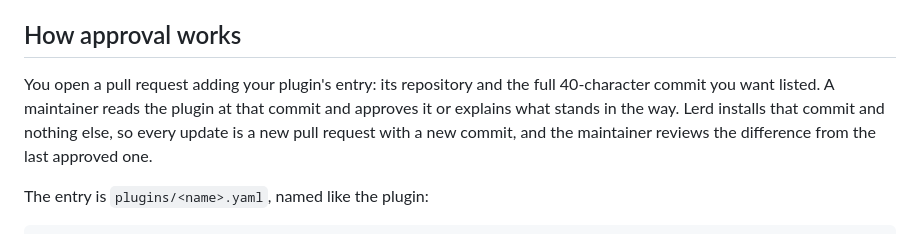
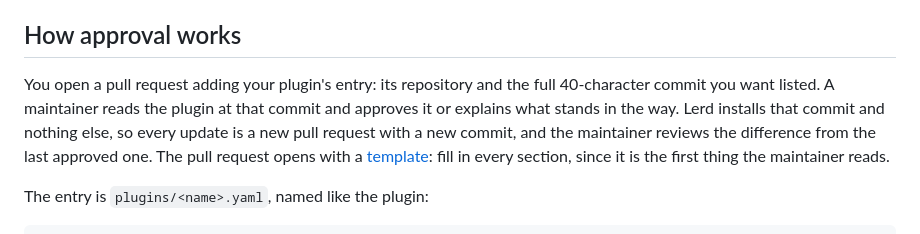
Before and after one commit to ExeQue/plugins, a Markdown page: SUBMITTING.md, the part around the change. Drawn GitHub-style.

Commit message:
Point submitters at the pull request template

```diff
--- a/SUBMITTING.md
+++ b/SUBMITTING.md
@@ -4,7 +4,7 @@ A plugin runs as the person who installs it, with their permissions, on the mach
 
 ## How approval works
 
-You open a pull request adding your plugin's entry: its repository and the full 40-character commit you want listed. A maintainer reads the plugin at that commit and approves it or explains what stands in the way. Lerd installs that commit and nothing else, so every update is a new pull request with a new commit, and the maintainer reviews the difference from the last approved one.
+You open a pull request adding your plugin's entry: its repository and the full 40-character commit you want listed. A maintainer reads the plugin at that commit and approves it or explains what stands in the way. Lerd installs that commit and nothing else, so every update is a new pull request with a new commit, and the maintainer reviews the difference from the last approved one. The pull request opens with a [template](.github/pull_request_template.md): fill in every section, since it is the first thing the maintainer reads.
 
 The entry is `plugins/<name>.yaml`, named like the plugin:
 
```
